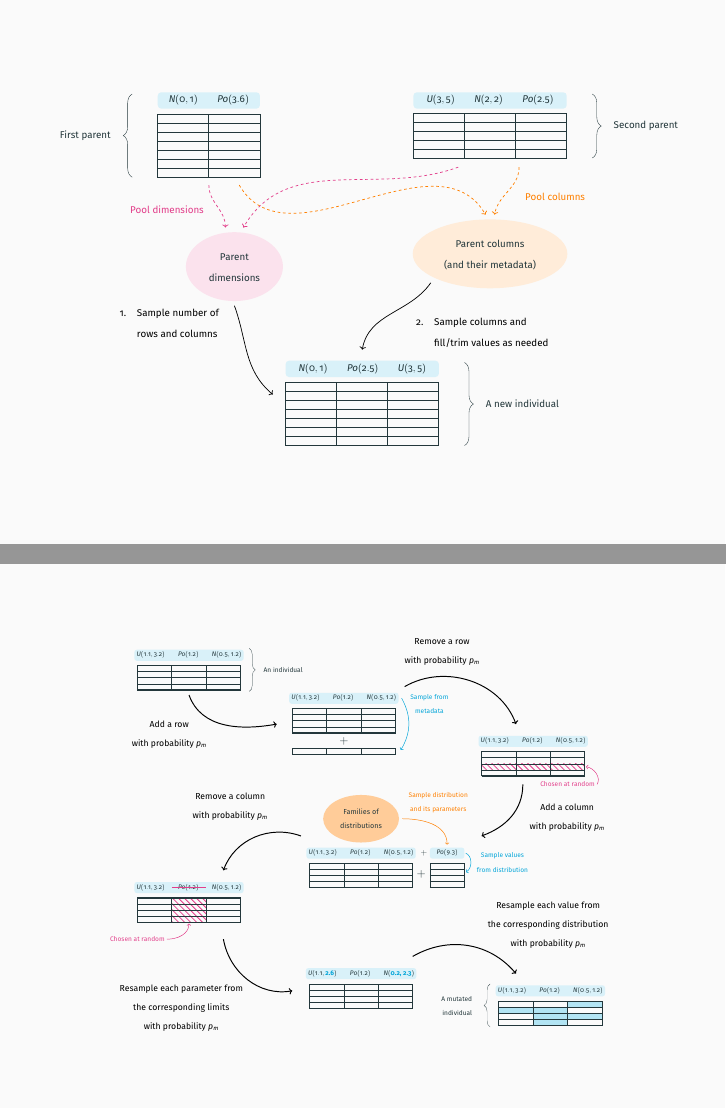
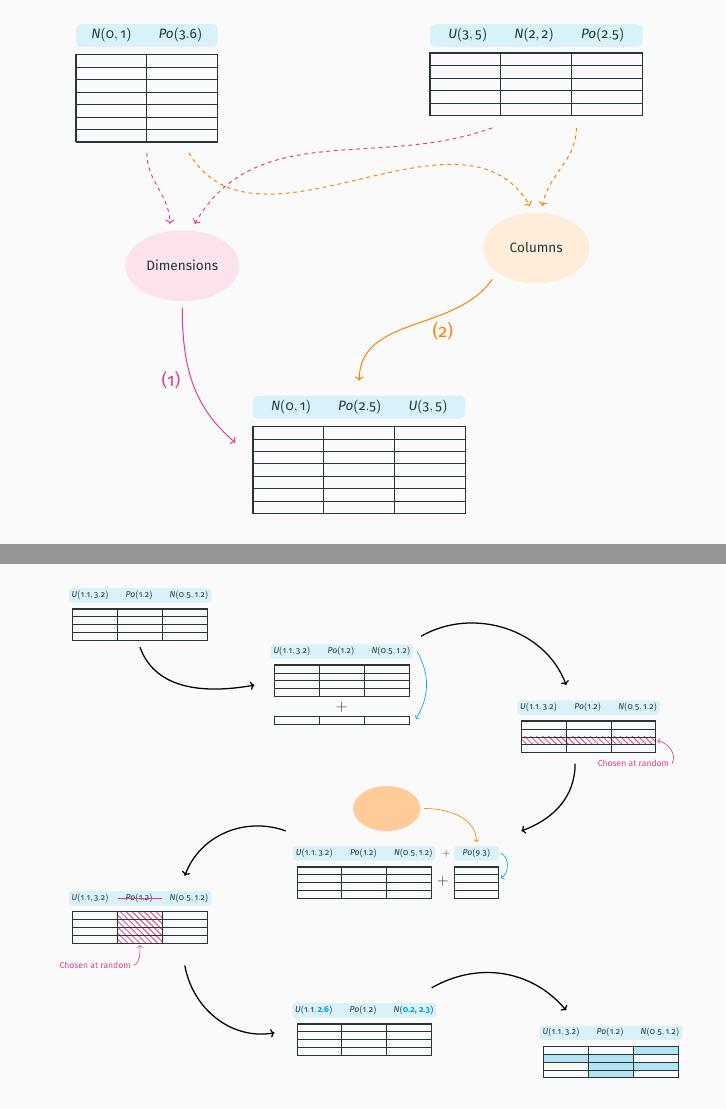
Before and after one commit to daffidwilde/talks, LaTeX slides (ons-edo/main.tex, which reads ons-edo/sections/algorithm.tex, ons-edo/tex/crossover.tex, ons-edo/tex/mutation.tex): pages 39 and 41 of 55, joined at a grey line. Compiled offline with pdfLaTeX; a LaTeX package or settings file that is missing is left out.

Commit message:
Remove words from operator diagrams

```diff
--- a/ons-edo/sections/algorithm.tex
+++ b/ons-edo/sections/algorithm.tex
@@ -86,7 +87,7 @@
 \frame{%
     \vfill
     \centering
-    \resizebox{!}{.65\paperheight}{%
+    \resizebox{!}{.9\paperheight}{%
         \input{tex/crossover.tex}
     }\vfill
 }
@@ -108,7 +109,7 @@
 \frame{%
     \vfill
     \centering
-    \resizebox{!}{.75\paperheight}{%
+    \resizebox{!}{.9\paperheight}{%
         \input{tex/mutation.tex}
     }\vfill
 }
--- a/ons-edo/tex/crossover.tex
+++ b/ons-edo/tex/crossover.tex
@@ -8,9 +8,6 @@
     \node[fill=cyan!15, minimum width=4cm, rounded corners] (info1) at (-2, 4.5)
         {\(N(0, 1) \qquad Po(3.6)\)};
 
-    \draw[decorate, decoration={brace, amplitude=10pt}] (-5, 1.5) -- (-5, 4.75)
-        node[midway, left=20pt] {First parent};
-
     % Second individual
     \path (8, 2.25) pic {fullcolumn=5}
           (10, 2.25) pic {fullcolumn=5}
@@ -20,14 +17,10 @@
     \node[fill=cyan!15, minimum width=6cm, rounded corners] (info2) at (9, 4.5)
         {\(U(3, 5) \qquad N(2, 2) \qquad Po(2.5)\)};
 
-    \draw[decorate, decoration={brace, amplitude=10pt}] (13, 4.75) -- (13, 2.25)
-        node[midway, right=20pt] {Second parent};
-
-
     % Pools
-    \node[ellipse, fill=magenta!15] (dims) at (-1, -2) {%
-
-        \begin{tabular}{c}
-            Parent\\
-            dimensions
-        \end{tabular}
+    \node[%
+        ellipse,
+        fill=magenta!15,
+        minimum width=3cm,
+        minimum height=2cm
+    ] (dims) at (-1, -2) {Dimensions};
@@ -49,8 +38,7 @@
 
     \draw[->, dashed, orange, thick]
         ([yshift=20pt, yshift=-5pt] parent2.south east)
-        to [out=270, in=80] ([xshift=5pt, yshift=5pt] cols.north)%
-        node[right=30pt, yshift=20pt] {Pool columns};
+        to [out=270, in=80] ([xshift=5pt, yshift=5pt] cols.north);
 
     \draw[->, dashed, magenta, thick]
         ([xshift=-60pt, yshift=15pt] parent2.south west)
@@ -58,8 +46,7 @@
         ([xshift=10pt, yshift=5pt] dims.north);
     \draw[->, dashed, magenta, thick]
         ([yshift=-5pt] parent1.south)
-        to [out=270, in=90] ([xshift=-10pt, yshift=5pt] dims.north)
-        node[left=20pt, yshift=20pt] {Pool dimensions};
+        to [out=270, in=90] ([xshift=-10pt, yshift=5pt] dims.north);
 
 
     % The new individual
@@ -70,23 +57,15 @@
     \node[fill=cyan!15, minimum width=6cm, rounded corners] at (4, -6)
         {\(N(0, 1) \qquad Po(2.5) \qquad U(3, 5)\)};
 
-    \draw[decorate, decoration={brace, amplitude=10pt}] (8, -5.75) -- (8, -9)
-        node[midway, right=20pt] {A new individual};
+    % Connecting up
+    \draw[->, magenta, thick]
+        ([yshift=-5pt] dims.south)
+        to [out=270, in=140]
+        (0.5, -7)
+        node[above=50pt,left=40pt] {\Large (1)};
 
-
-    % Connecting up
-    \draw[->, black, thick]
-        ([yshift=-5pt] dims.south)
-        to [out=290, in=140]
-        (0.5, -7)
-        node[left=50pt, yshift=80pt] {%
-            \begin{tabular}{ll}
-                1. & Sample number of\\
-                {} & rows and columns
-            \end{tabular}
-        };
-
-    \draw[->, black, thick]
+    \draw[->, orange, thick]
         ([xshift=-5pt, yshift=-5pt] cols.south west)
-        to [out=235, in=80]
+        to [out=235, in=90]
         (4, -5.25)
+        node[above=40pt, right=55pt] {\Large (2)};
--- a/ons-edo/tex/mutation.tex
+++ b/ons-edo/tex/mutation.tex
@@ -9,20 +9,9 @@
     \node[fill=cyan!15, minimum width=6cm, rounded corners] at (1, 3.5)
         {\(U(1.1, 3.2) \qquad Po(1.2) \qquad N(0.5, 1.2)\)};
 
-    \draw[decorate, decoration={brace, amplitude=10pt}] (4.5, 3.9) -- (4.5, 1.4)
-        node[midway, right=20pt] {An individual};
-
-
     % Adding a row
     \draw[->, black, ultra thick]
-        ([yshift=-5pt] individual.south)
-        to [out=290, in=190]
-        node[left=50pt, below, pos=0.2] {\Large%
-        \begin{tabular}{c}
-            Add a row\\
-            with probability \(p_m\)
-        \end{tabular}
-        } (6.1, -0.5);
+        ([yshift=-5pt] individual.south) to [out=290, in=190] (6.1, -0.5);
 
     \path (9, -1) pic {fullcolumn=4}
           (11, -1) pic {fullcolumn=4}
@@ -41,24 +30,13 @@
     \draw[->, cyan, thick]
         ([xshift=5pt] r-info.east)
         to [bend left=30]
-        node[right, pos=0.1] {%
-            \begin{tabular}{c}
-                Sample from\\
-                metadata
-            \end{tabular}
-        } ([xshift=5pt] new-row.east);
+        ([xshift=5pt] new-row.east);
 
 
     % Deleting a row
     \draw[->, black, ultra thick]
         ([xshift=10pt, yshift=10pt] r-info.north east)
-        to [out=30, in=110]
-        node[right=20pt, above=10pt, pos=0.2] {\Large%
-        \begin{tabular}{c}
-            Remove a row\\
-            with probability \(p_m\)
-        \end{tabular}
-        } (20, -0.5);
+        to [out=30, in=110] (20, -0.5);
 
     \fill[pattern=north west lines, pattern color=magenta]
         (17.99, -3.15) rectangle (24, -2.8)
@@ -79,16 +57,5 @@
 
     % Adding a column
     \draw[->, black, ultra thick]
-        (20.4, -4) to [out=270, in=20]
-        node[right=20pt, pos=0.5] {\Large%
-            \begin{tabular}{c}
-                Add a column\\
-                with probability \(p_m\)
-            \end{tabular}
-        } (18, -7);
+        (20.4, -4) to [out=270, in=20] (18, -7);
 
-    \node[ellipse, fill=orange!40] (dists) at (11, -6) {\large%
-        \begin{tabular}{c}
-            Families of\\
-            distributions
-        \end{tabular}
@@ -110,33 +82,18 @@
 
     \draw[->, orange, thick]
         ([xshift=5pt] dists.east)
-        to [out=0, in=90] node[right=10pt, above=10pt, pos=0.5] {%
-            \begin{tabular}{c}
-                Sample distribution\\
-                and its parameters
-            \end{tabular}
-        } ([yshift=5pt] c-info.north);
+        to [out=0, in=90]
+        ([yshift=5pt] c-info.north);
 
     \draw[->, cyan, thick]
         ([xshift=2pt] c-info.east)
         to [out=-20, in=30]
-        node[right, pos=0.5] {%
-            \begin{tabular}{c}
-                Sample values\\
-                from distribution
-            \end{tabular}
-        } (17.1, -9.1);
+        (17.1, -9.1);
 
 
     % Deleting a column
     \draw[->, black, ultra thick]
-        (7.5, -7) to [out=160, in=70]
-        node[left=70pt, above=10pt, pos=0.3] {\Large%
-            \begin{tabular}{c}
-                Remove a column\\
-                with probability \(p_m\)
-            \end{tabular}
-        } (3, -9);
+        (7.5, -7) to [out=160, in=70] (3, -9);
 
     \fill[pattern=north west lines, pattern color=magenta]
         (-0.01, -12) rectangle (2, -10.6)
@@ -150,21 +107,14 @@
 
     \draw[thick, magenta] (0, -10) -- (2, -10);
 
-    \node (delete-col) at (-2, -13) {\color{magenta} Chosen at random};
+    \node (delete-col) at (-1, -13) {\color{magenta} Chosen at random};
     \draw[->, magenta, thick]
-        (delete-col.east) to [out=0, in=270] (col-remove.south);
+        (delete-col.east) to [out=30, in=270] (col-remove.south);
 
 
     % Mutate column parameters
     \draw[->, black, ultra thick]
-        (3, -13) to [out=280, in=190]
-        node[left=80pt, below=30pt, pos=0.2] {\Large%
-            \begin{tabular}{c}
-                Resample each parameter from\\
-                the corresponding limits\\
-                with probability \(p_m\)
-            \end{tabular}
-        } (7, -16);
+        (3, -13) to [out=280, in=190] (7, -16);
 
     \path (10, -17) pic {fullcolumn=4}
           (12, -17) pic {fullcolumn=4}
@@ -186,2 +132,0 @@
-                Resample each value from\\
-                the corresponding distribution\\
```
Also changed, not shown: ons-edo/tex/individual.tex (+2 -40 lines), ons-edo/tex/selection.tex (+6 -14 lines), ons-edo/sections/algorithm.tex (5 more changed lines), ons-edo/tex/crossover.tex (23 more changed lines), ons-edo/tex/mutation.tex (24 more changed lines).
